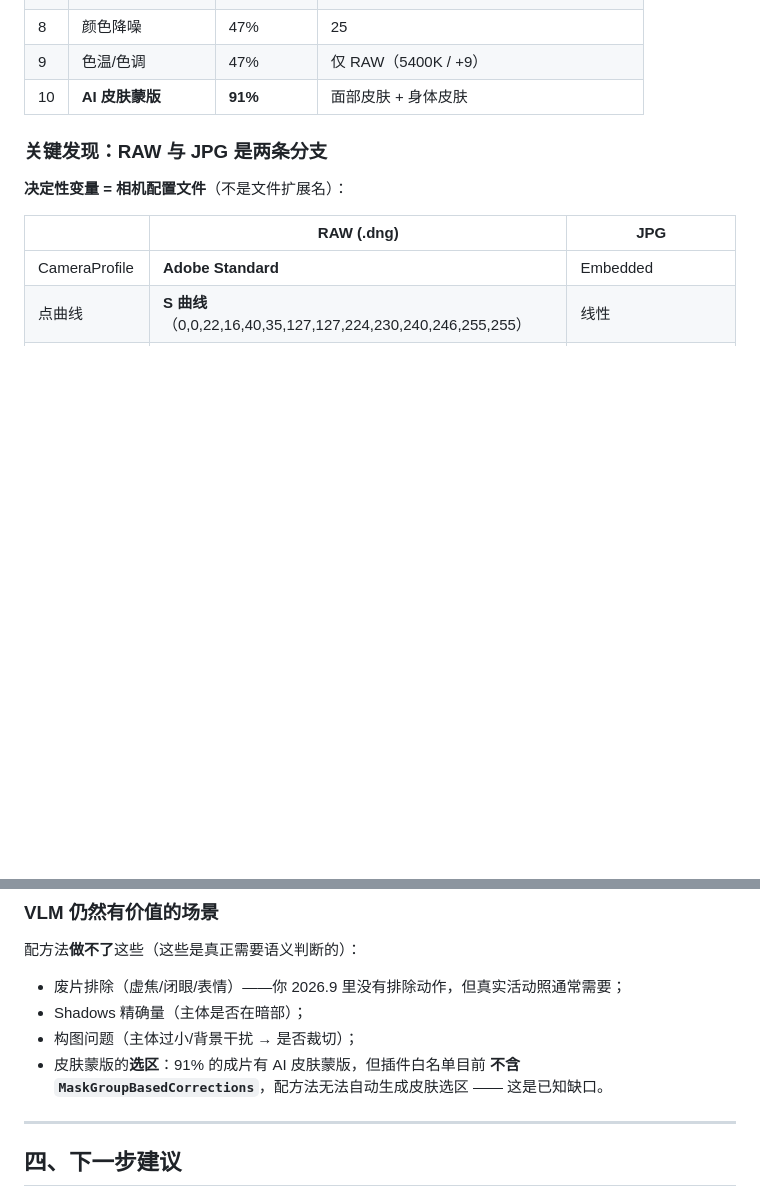
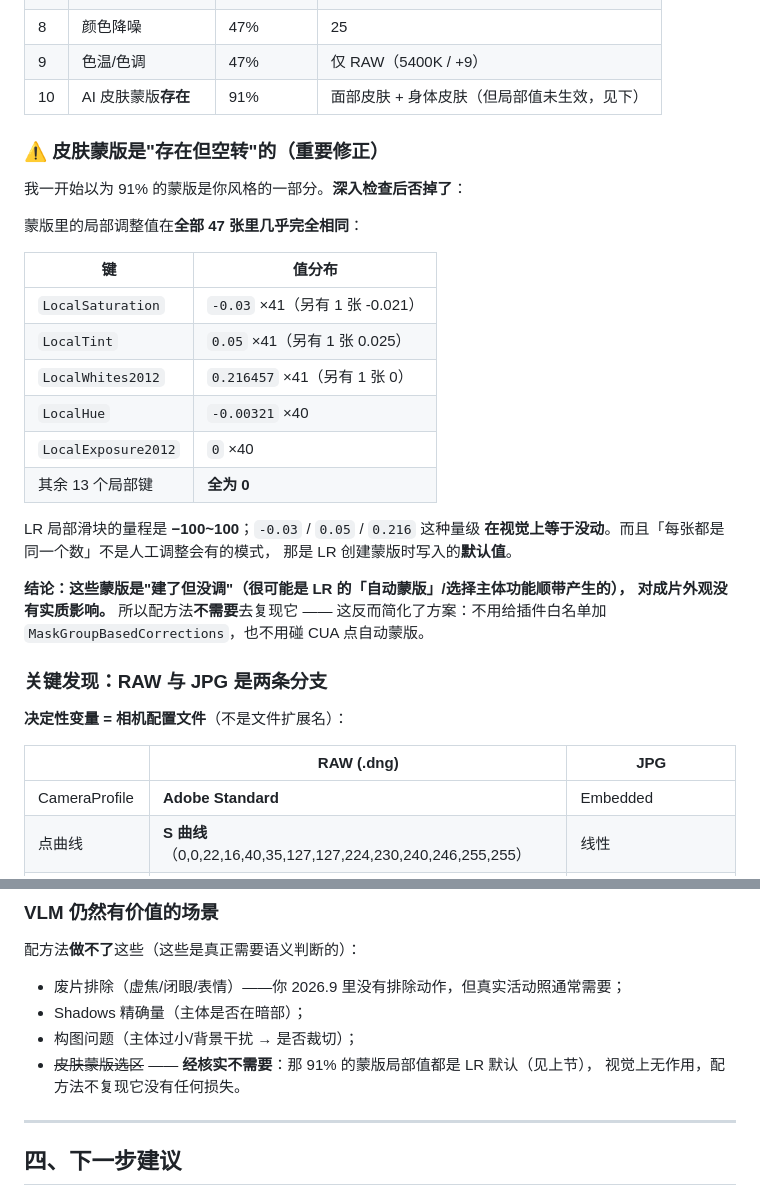
Before and after one commit to Tristan747-d/Agent-Lightroom, a Markdown page: ANALYSIS-2026.9.md, 2 parts joined by grey strips. Drawn GitHub-style; blank space fills up the shorter version.

Commit message:
修正：2026.9 的皮肤蒙版是'存在但空转'（局部值 47 张几乎全同 = LR 默认），配方法不需复现

```diff
--- a/ANALYSIS-2026.9.md
+++ b/ANALYSIS-2026.9.md
@@ -32,7 +32,30 @@
 | 8 | 锐化 | 49% | 40 |
 | 8 | 颜色降噪 | 47% | 25 |
 | 9 | 色温/色调 | 47% | 仅 RAW（5400K / +9） |
-| 10 | **AI 皮肤蒙版** | **91%** | 面部皮肤 + 身体皮肤 |
+| 10 | AI 皮肤蒙版**存在** | 91% | 面部皮肤 + 身体皮肤（但局部值未生效，见下） |
+
+### ⚠️ 皮肤蒙版是"存在但空转"的（重要修正）
+
+我一开始以为 91% 的蒙版是你风格的一部分。**深入检查后否掉了**：
+
+蒙版里的局部调整值在**全部 47 张里几乎完全相同**：
+
+| 键 | 值分布 |
+|---|---|
+| `LocalSaturation` | `-0.03` ×41（另有 1 张 -0.021） |
+| `LocalTint` | `0.05` ×41（另有 1 张 0.025） |
+| `LocalWhites2012` | `0.216457` ×41（另有 1 张 0） |
+| `LocalHue` | `-0.00321` ×40 |
+| `LocalExposure2012` | `0` ×40 |
+| 其余 13 个局部键 | **全为 0** |
+
+LR 局部滑块的量程是 **−100~100**；`-0.03` / `0.05` / `0.216` 这种量级
+**在视觉上等于没动**。而且「每张都是同一个数」不是人工调整会有的模式，
+那是 LR 创建蒙版时写入的**默认值**。
+
+**结论：这些蒙版是"建了但没调"（很可能是 LR 的「自动蒙版」/选择主体功能顺带产生的），
+对成片外观没有实质影响。** 所以配方法**不需要**去复现它 ——
+这反而简化了方案：不用给插件白名单加 `MaskGroupBasedCorrections`，也不用碰 CUA 点自动蒙版。
 
 ### 关键发现：RAW 与 JPG 是两条分支
 
@@ -126,8 +149,8 @@ tools/al-recipe apply   --dir ... --dry
 - 废片排除（虚焦/闭眼/表情）——你 2026.9 里没有排除动作，但真实活动照通常需要；
 - Shadows 精确量（主体是否在暗部）；
 - 构图问题（主体过小/背景干扰 → 是否裁切）；
-- 皮肤蒙版的**选区**：91% 的成片有 AI 皮肤蒙版，但插件白名单目前
-  **不含 `MaskGroupBasedCorrections`**，配方法无法自动生成皮肤选区 —— 这是已知缺口。
+- ~~皮肤蒙版选区~~ —— **经核实不需要**：那 91% 的蒙版局部值都是 LR 默认（见上节），
+  视觉上无作用，配方法不复现它没有任何损失。
 
 ---
 
```
